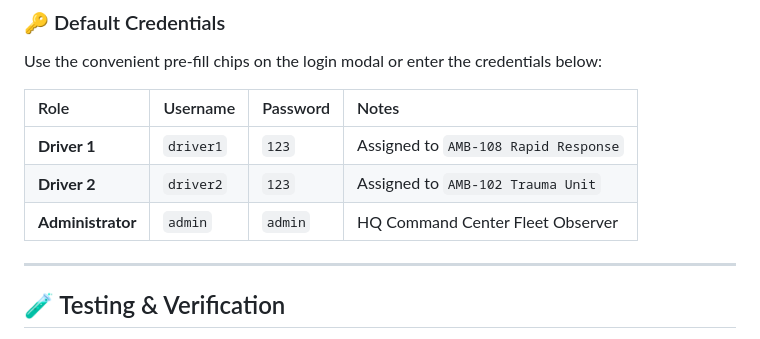
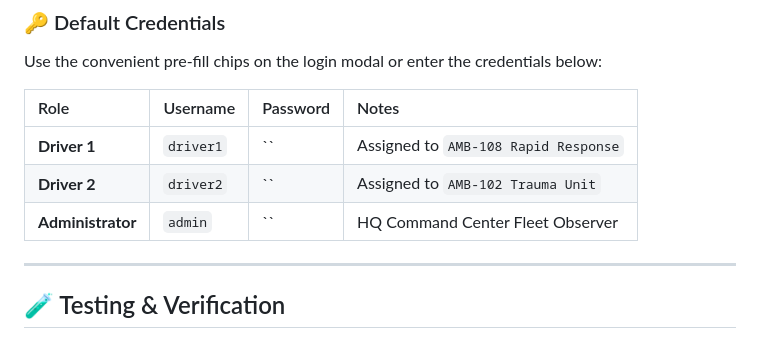
Before and after one commit to AnikethBadakala/SmartWay, a Markdown page: README.md, the part around the change. Rendered like a GitHub page.

Commit message:
Remove passwords from README credentials table
Updated passwords in the README for security reasons.

```diff
--- a/README.md
+++ b/README.md
@@ -284,9 +284,9 @@ Use the convenient pre-fill chips on the login modal or enter the credentials be
 
 | Role | Username | Password | Notes |
 | :--- | :--- | :--- | :--- |
-| **Driver 1** | `driver1` | `123` | Assigned to `AMB-108 Rapid Response` |
-| **Driver 2** | `driver2` | `123` | Assigned to `AMB-102 Trauma Unit` |
-| **Administrator** | `admin` | `admin` | HQ Command Center Fleet Observer |
+| **Driver 1** | `driver1` | `` | Assigned to `AMB-108 Rapid Response` |
+| **Driver 2** | `driver2` | `` | Assigned to `AMB-102 Trauma Unit` |
+| **Administrator** | `admin` | `` | HQ Command Center Fleet Observer |
 
 ---
 
```
